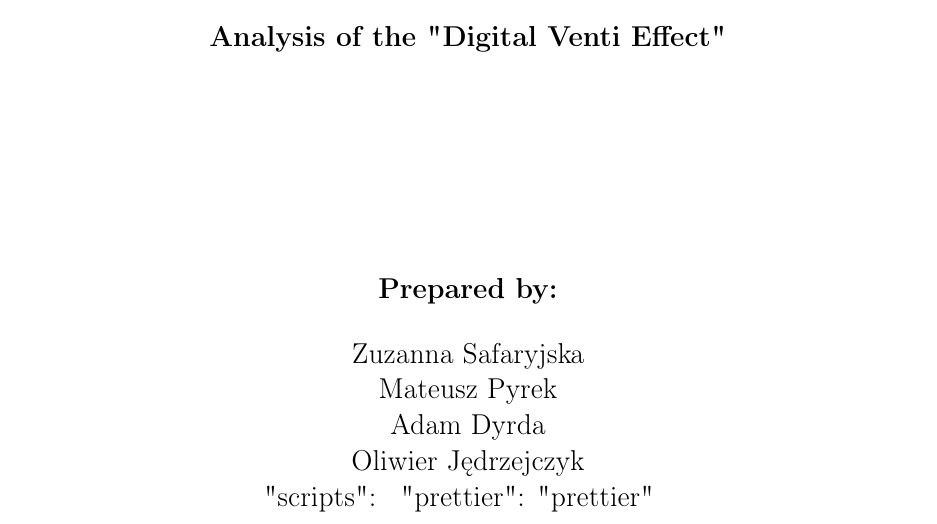
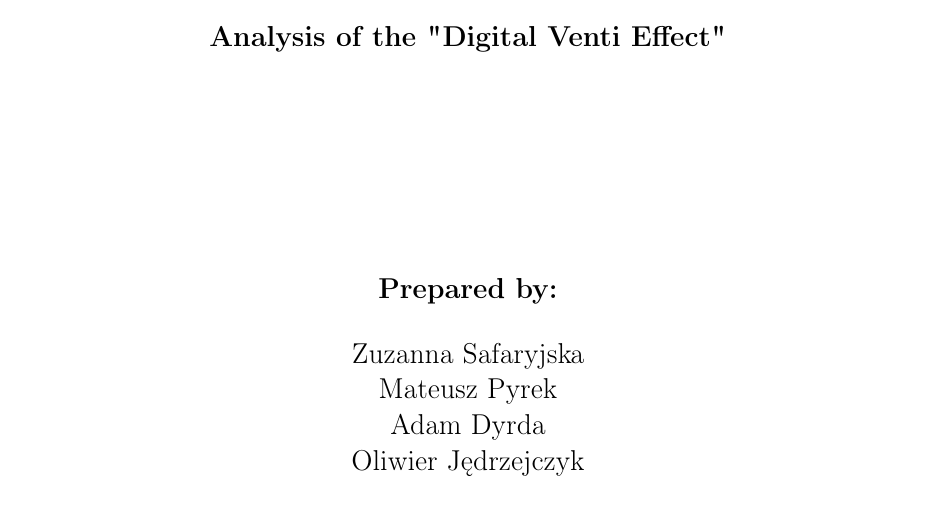
Before and after one commit to Th3Groke/Starbucks_patterns, a LaTeX document (Report/report.tex): part of page 1 of 3, cut so that both start at the same text. Compiled offline with pdfLaTeX.

Commit message:
fix of a typo

```diff
--- a/Report/report.tex
+++ b/Report/report.tex
@@ -35,11 +35,6 @@
     Mateusz Pyrek \\
     Adam Dyrda \\
     Oliwier Jędrzejczyk \\
-    {
-    "scripts": {
-    "prettier": "prettier"
-    }
-    }
     \vfill
 
     % --- Footer Section ---
```
